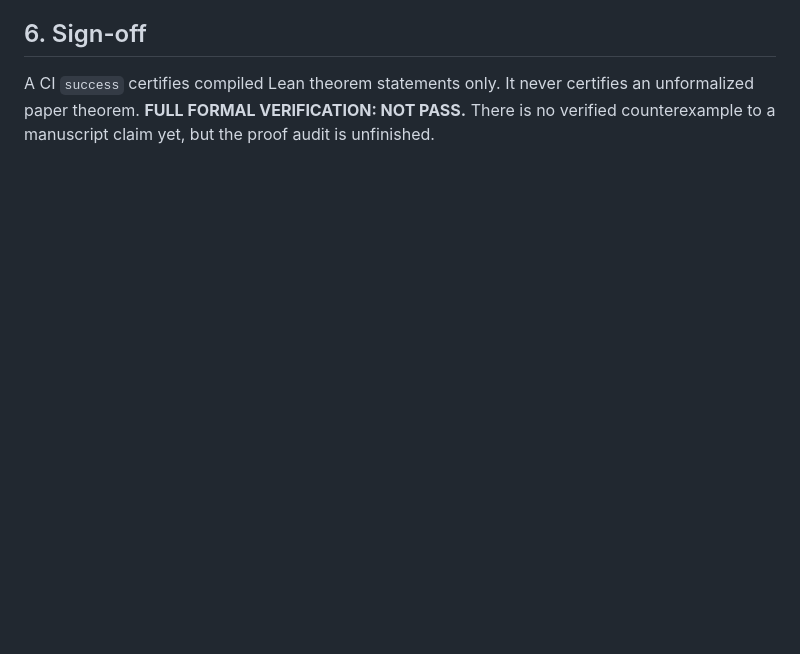
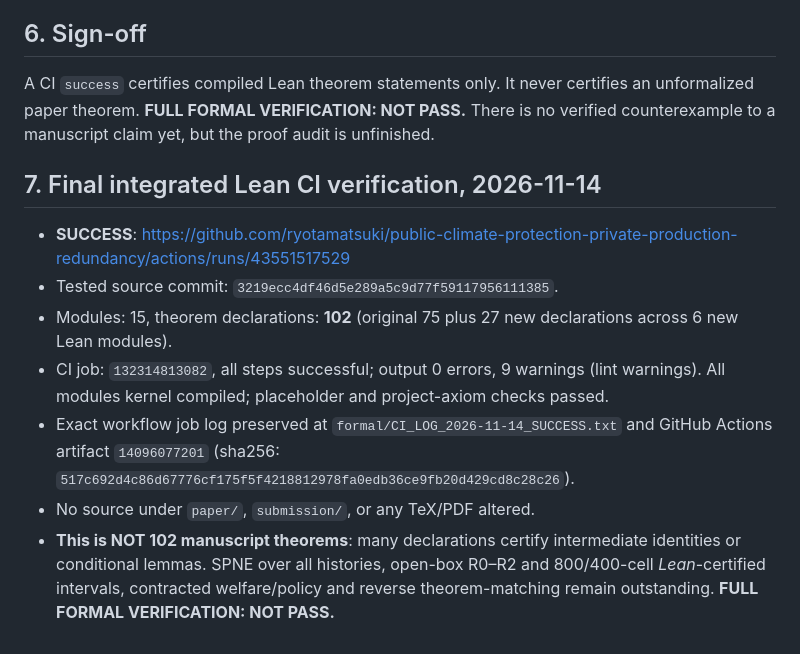
Before and after one commit to ryotamatsuki/public-climate-protection-private-production-redundancy, a Markdown page: formal/FORMAL_VERIFICATION_REPORT.md, the part around the change. GitHub-like rendering; blank space fills up the shorter version.

Commit message:
Finalize successful Lean CI provenance and clearly retain incomplete model verdict

```diff
--- a/formal/FORMAL_VERIFICATION_REPORT.md
+++ b/formal/FORMAL_VERIFICATION_REPORT.md
@@ -51,3 +51,12 @@ No intentionally unproved `sorry`, `admit` or new `axiom` declarations were intr
 
 ## 6. Sign-off
 A CI `success` certifies compiled Lean theorem statements only. It never certifies an unformalized paper theorem. **FULL FORMAL VERIFICATION: NOT PASS.** There is no verified counterexample to a manuscript claim yet, but the proof audit is unfinished.
+
+## 7. Final integrated Lean CI verification, 2026-11-14
+- **SUCCESS**: https://github.com/ryotamatsuki/public-climate-protection-private-production-redundancy/actions/runs/43551517529
+- Tested source commit: `3219ecc4df46d5e289a5c9d77f59117956111385`.
+- Modules: 15, theorem declarations: **102** (original 75 plus 27 new declarations across 6 new Lean modules).
+- CI job: `132314813082`, all steps successful; output 0 errors, 9 warnings (lint warnings). All modules kernel compiled; placeholder and project-axiom checks passed.
+- Exact workflow job log preserved at `formal/CI_LOG_2026-11-14_SUCCESS.txt` and GitHub Actions artifact `14096077201` (sha256: `517c692d4c86d67776cf175f5f4218812978fa0edb36ce9fb20d429cd8c28c26`).
+- No source under `paper/`, `submission/`, or any TeX/PDF altered.
+- **This is NOT 102 manuscript theorems**: many declarations certify intermediate identities or conditional lemmas. SPNE over all histories, open-box R0–R2 and 800/400-cell *Lean*-certified intervals, contracted welfare/policy and reverse theorem-matching remain outstanding. **FULL FORMAL VERIFICATION: NOT PASS.**
```
